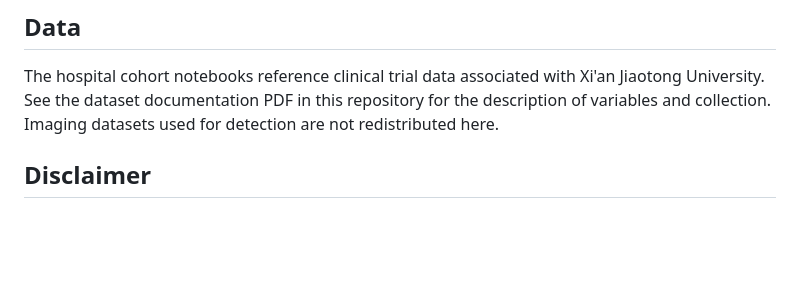
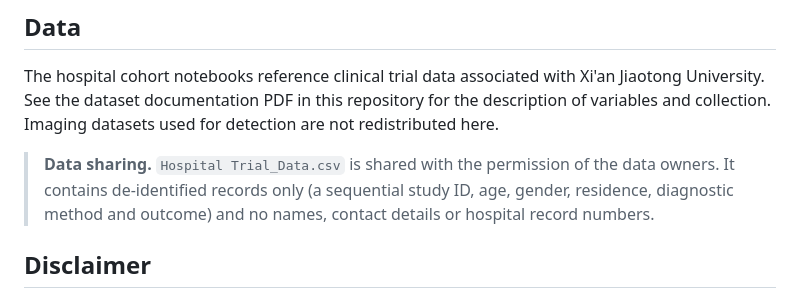
Before and after one commit to datascintist-abusufian/-Machine-Learning-Strategies-for-Breast-Cancer-Diagnosis-and-Prognosis, a Markdown page: README.md, the part around the change. Rendered like a GitHub page; blank space fills up the shorter version.

```diff
--- a/README.md
+++ b/README.md
@@ -39,6 +39,8 @@ The notebooks run in Jupyter or Google Colab with a standard Python data-science
 
 The hospital cohort notebooks reference clinical trial data associated with Xi'an Jiaotong University. See the dataset documentation PDF in this repository for the description of variables and collection. Imaging datasets used for detection are not redistributed here.
 
+> **Data sharing.** `Hospital Trial_Data.csv` is shared with the permission of the data owners. It contains de-identified records only (a sequential study ID, age, gender, residence, diagnostic method and outcome) and no names, contact details or hospital record numbers.
+
 ## Disclaimer
 
 Research and educational use only. This is not a medical device and must not be used for clinical diagnosis or treatment decisions.
```
